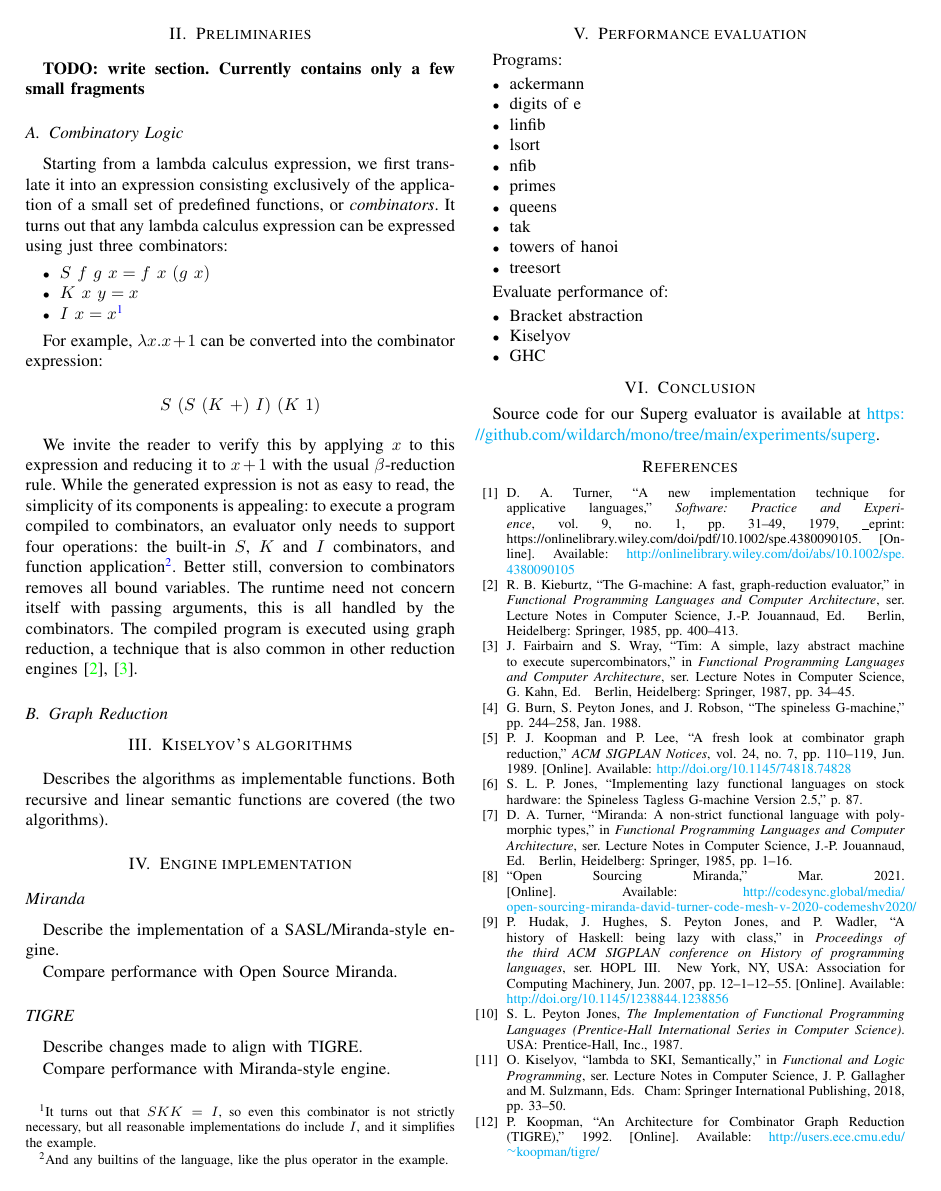
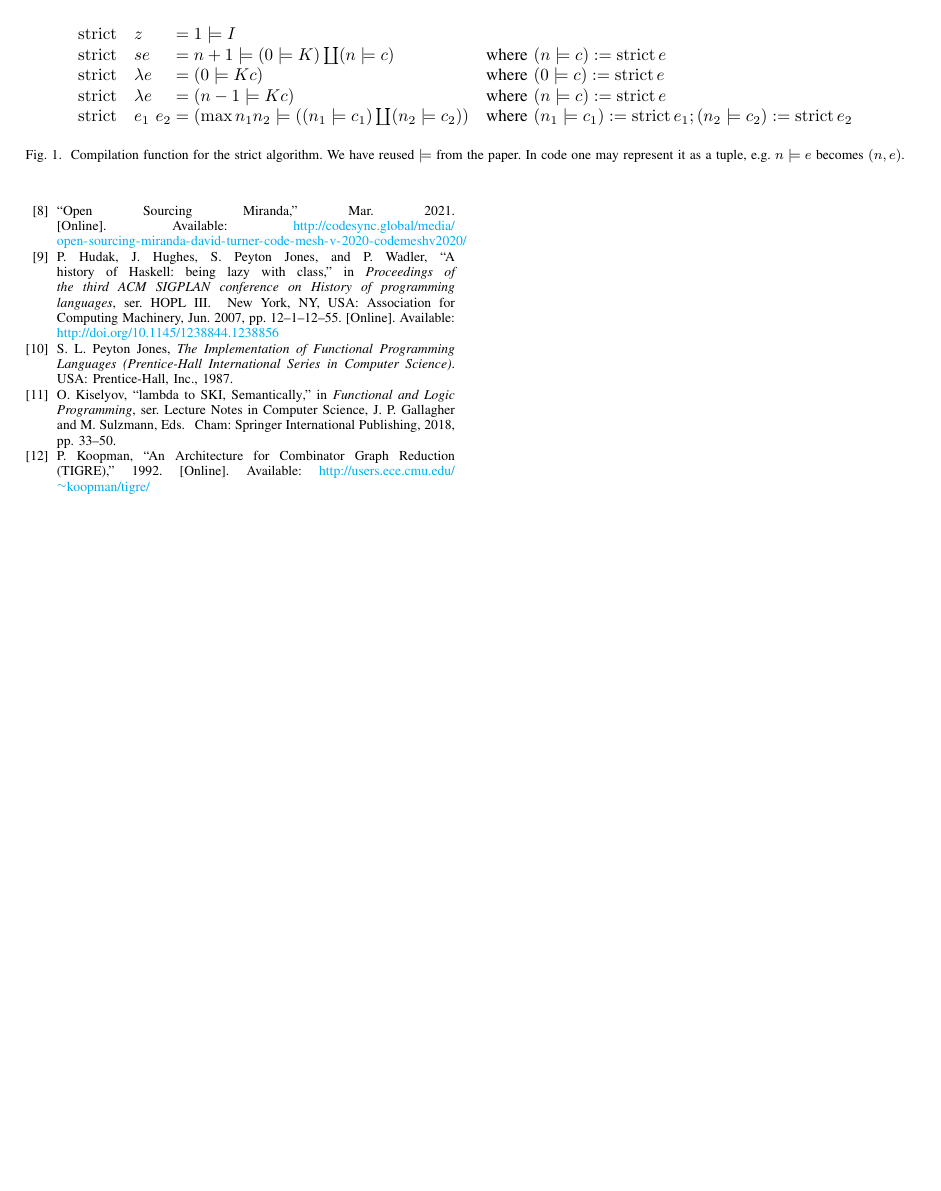
Before and after one commit to wildarch/mono, a LaTeX paper (experiments/superg/doc/paper/paper.tex): page 2 of 2 before the commit and page 3 of 3 after it. Compiled offline with pdfLaTeX.

Commit message:
prototype equation for strict algo.

```diff
--- a/experiments/superg/doc/paper/paper.tex
+++ b/experiments/superg/doc/paper/paper.tex
@@ -21,6 +21,8 @@
 
 \urlstyle{same}
 
+\usepackage{amsmath}
+\DeclareMathOperator{\strict}{strict}
 
 \begin{document}
 
@@ -146,4 +148,3 @@ The compiled program is executed using graph reduction, a technique that is also
 
 \section{Kiselyov's algorithms}
 \label{sec:kiselyov}
-Describes the algorithms as implementable functions. Both recursive and linear semantic functions are covered (the two algorithms).
@@ -150,3 +163,16 @@ Describes the algorithms as implementable functions. Both recursive and linear s
+\begin{figure*}[h]
+    \begin{equation*}
+        \begin{array}{l l @{}l l}
+            \strict & z         & {}= 1 \models I                                                         &                                                                                  \\
+            \strict & s e       & {}= n+1 \models (0 \models K) \coprod (n \models c)                     & \text{where } (n \models c) := \strict e                                         \\
+            \strict & \lambda e & {}= (0 \models K c)                                                     & \text{where } (0 \models c) := \strict e                                         \\
+            \strict & \lambda e & {}= (n-1 \models K c)                                                   & \text{where } (n \models c) := \strict e                                         \\
+            \strict & e_1 \ e_2 & {}= (\max n_1 n_2 \models ((n_1 \models c_1) \coprod (n_2 \models c_2)) & \text{where } (n_1 \models c_1) := \strict e_1; (n_2 \models c_2) := \strict e_2 \\
+        \end{array}
+    \end{equation*}
+    \caption{Compilation function for the strict algorithm. We have reused $\models$ from the paper. In code one may represent it as a tuple, e.g. $n \models e$ becomes $(n, e)$.}
+    \label{fig:strict}
+\end{figure*}
 
 \section{Engine implementation}
 \label{sec:engine}
```
Also changed, not shown: experiments/superg/doc/paper/paper.tex (12 more changed lines).
